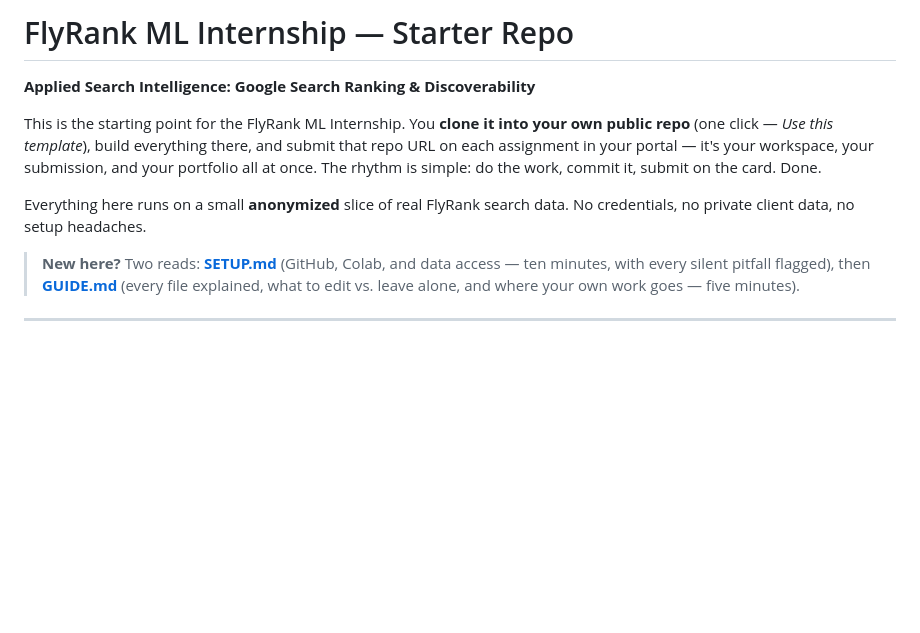
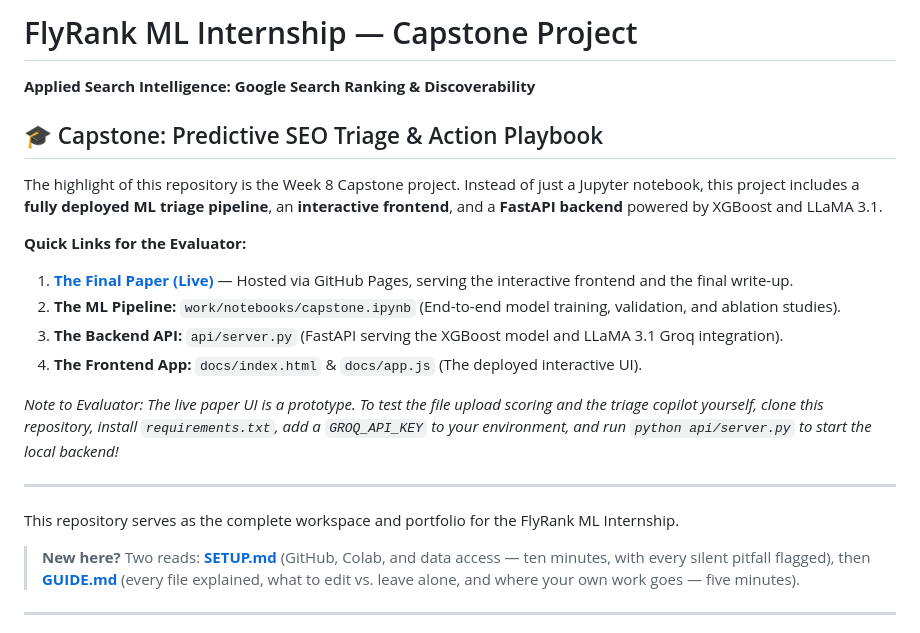
Before and after one commit to Zayer1/flyrank-ml-internship, a Markdown page: README.md, the part around the change. Drawn GitHub-style; blank space fills up the shorter version.

Commit message:
Update README to feature Capstone project and provide links to API/Frontend for evaluator

```diff
--- a/README.md
+++ b/README.md
@@ -1,14 +1,22 @@
-# FlyRank ML Internship — Starter Repo
+# FlyRank ML Internship — Capstone Project
 
 **Applied Search Intelligence: Google Search Ranking & Discoverability**
 
-This is the starting point for the FlyRank ML Internship. You **clone it into your own public
-repo** (one click — *Use this template*), build everything there, and submit that repo URL on
-each assignment in your portal — it's your workspace, your submission, and your portfolio all
-at once. The rhythm is simple: do the work, commit it, submit on the card. Done.
+## 🎓 Capstone: Predictive SEO Triage & Action Playbook
 
-Everything here runs on a small **anonymized** slice of real FlyRank search data. No credentials,
-no private client data, no setup headaches.
+The highlight of this repository is the Week 8 Capstone project. Instead of just a Jupyter notebook, this project includes a **fully deployed ML triage pipeline**, an **interactive frontend**, and a **FastAPI backend** powered by XGBoost and LLaMA 3.1.
+
+**Quick Links for the Evaluator:**
+1. **[The Final Paper (Live)](https://zayer1.github.io/flyrank-ml-internship)** — Hosted via GitHub Pages, serving the interactive frontend and the final write-up.
+2. **The ML Pipeline:** `work/notebooks/capstone.ipynb` (End-to-end model training, validation, and ablation studies).
+3. **The Backend API:** `api/server.py` (FastAPI serving the XGBoost model and LLaMA 3.1 Groq integration).
+4. **The Frontend App:** `docs/index.html` & `docs/app.js` (The deployed interactive UI).
+
+*Note to Evaluator: The live paper UI is a prototype. To test the file upload scoring and the triage copilot yourself, clone this repository, install `requirements.txt`, add a `GROQ_API_KEY` to your environment, and run `python api/server.py` to start the local backend!*
+
+---
+
+This repository serves as the complete workspace and portfolio for the FlyRank ML Internship.
 
 > **New here?** Two reads: **[SETUP.md](SETUP.md)** (GitHub, Colab, and data access — ten
 > minutes, with every silent pitfall flagged), then **[GUIDE.md](GUIDE.md)** (every file
```
